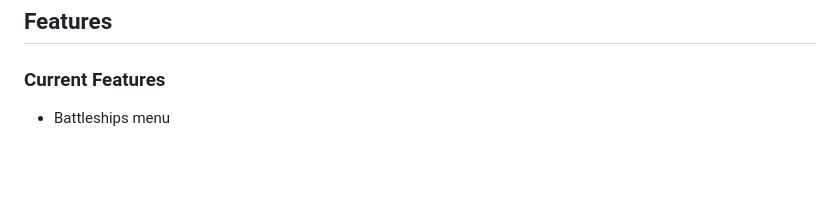
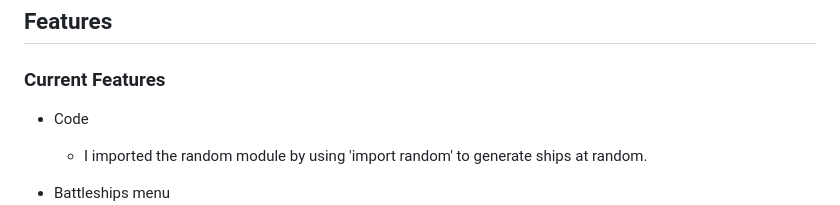
Before and after one commit to Justinperry999/ci-milestone03-battleships, a Markdown page: README.md, the part around the change. Rendered like a GitHub page; blank space fills up the shorter version.

Commit message:
Add to current features in the readme file

```diff
--- a/README.md
+++ b/README.md
@@ -50,6 +50,9 @@ In the design phase of my project I used [LucidChart](https://www.lucidchart.com
 ## Features
 
 ### Current Features
+
+- Code
+    - I imported the random module by using 'import random' to generate ships at random.
 
 - Battleships menu
     - Play game
```
